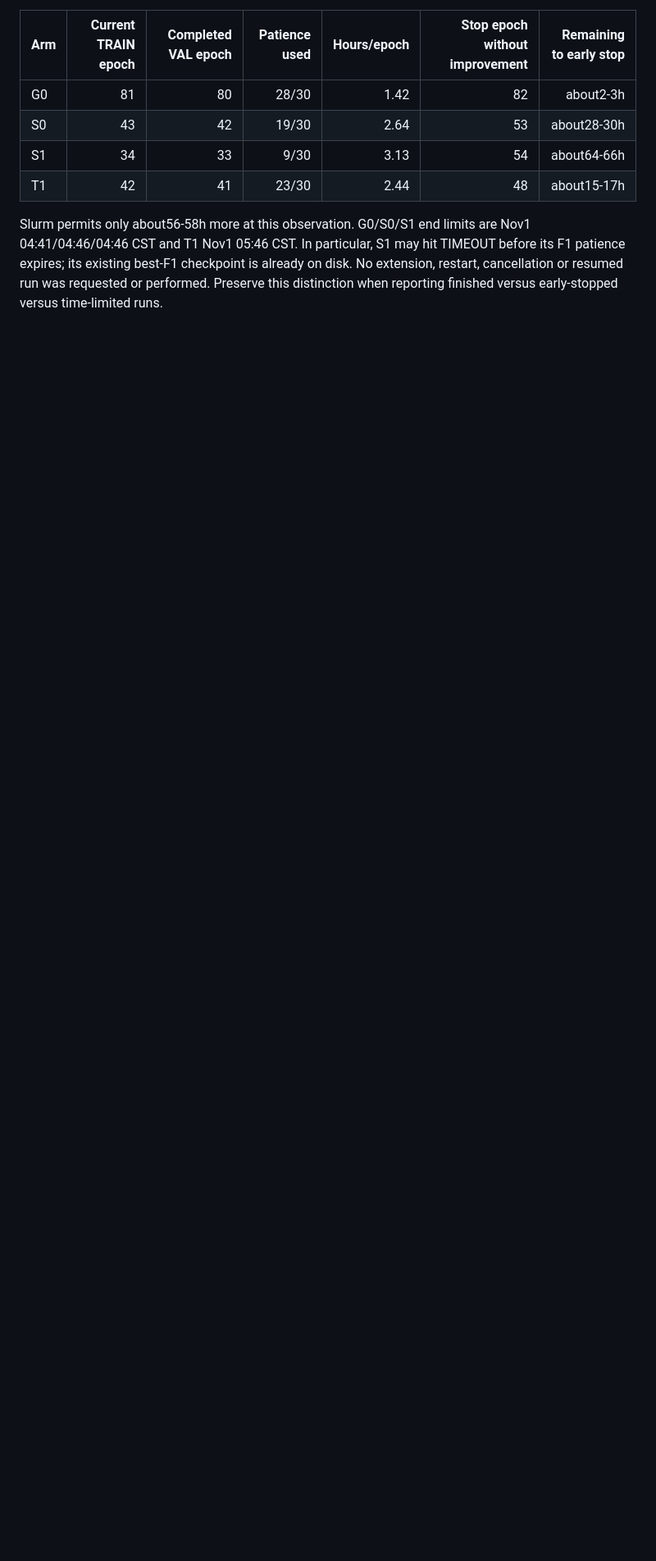
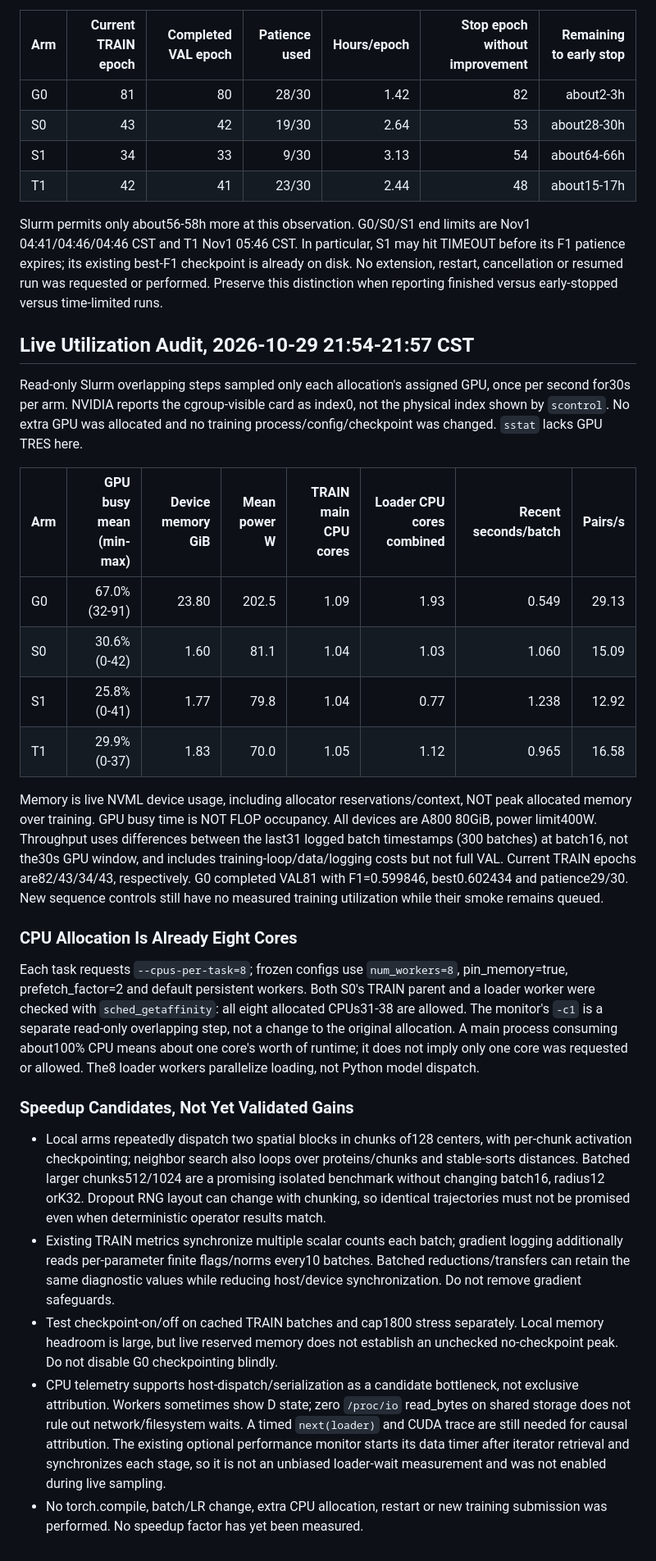
Before and after one commit to sunnylab-cb/PLC, a Markdown page: refine-logs/local_spatial_scan_20261024/EXPERIMENT_TRACKER.md, the part around the change. Shown at 82% size. Rendered like a GitHub page; blank space fills up the shorter version.

Commit message:
docs: record LocalScan live GPU utilization and CPU audit

```diff
--- a/refine-logs/local_spatial_scan_20261024/EXPERIMENT_TRACKER.md
+++ b/refine-logs/local_spatial_scan_20261024/EXPERIMENT_TRACKER.md
@@ -348,3 +348,62 @@ hit TIMEOUT before its F1 patience expires; its existing best-F1 checkpoint
 is already on disk. No extension, restart, cancellation or resumed run was
 requested or performed. Preserve this distinction when reporting finished
 versus early-stopped versus time-limited runs.
+
+## Live Utilization Audit, 2026-10-29 21:54-21:57 CST
+
+Read-only Slurm overlapping steps sampled only each allocation's assigned GPU,
+once per second for30s per arm. NVIDIA reports the cgroup-visible card as index0,
+not the physical index shown by `scontrol`. No extra GPU was allocated and no
+training process/config/checkpoint was changed. `sstat` lacks GPU TRES here.
+
+| Arm | GPU busy mean (min-max) | Device memory GiB | Mean power W | TRAIN main CPU cores | Loader CPU cores combined | Recent seconds/batch | Pairs/s |
+| --- | ---: | ---: | ---: | ---: | ---: | ---: | ---: |
+| G0 | 67.0% (32-91) | 23.80 | 202.5 | 1.09 | 1.93 | 0.549 | 29.13 |
+| S0 | 30.6% (0-42) | 1.60 | 81.1 | 1.04 | 1.03 | 1.060 | 15.09 |
+| S1 | 25.8% (0-41) | 1.77 | 79.8 | 1.04 | 0.77 | 1.238 | 12.92 |
+| T1 | 29.9% (0-37) | 1.83 | 70.0 | 1.05 | 1.12 | 0.965 | 16.58 |
+
+Memory is live NVML device usage, including allocator reservations/context,
+NOT peak allocated memory over training. GPU busy time is NOT FLOP occupancy.
+All devices are A800 80GiB, power limit400W. Throughput uses differences between
+the last31 logged batch timestamps (300 batches) at batch16, not the30s GPU
+window, and includes training-loop/data/logging costs but not full VAL.
+Current TRAIN epochs are82/43/34/43, respectively. G0 completed VAL81 with
+F1=0.599846, best0.602434 and patience29/30. New sequence controls still have
+no measured training utilization while their smoke remains queued.
+
+### CPU Allocation Is Already Eight Cores
+
+Each task requests `--cpus-per-task=8`; frozen configs use `num_workers=8`,
+pin_memory=true, prefetch_factor=2 and default persistent workers. Both S0's
+TRAIN parent and a loader worker were checked with `sched_getaffinity`: all
+eight allocated CPUs31-38 are allowed. The monitor's `-c1` is a separate
+read-only overlapping step, not a change to the original allocation. A main
+process consuming about100% CPU means about one core's worth of runtime; it
+does not imply only one core was requested or allowed. The8 loader workers
+parallelize loading, not Python model dispatch.
+
+### Speedup Candidates, Not Yet Validated Gains
+
+- Local arms repeatedly dispatch two spatial blocks in chunks of128 centers,
+  with per-chunk activation checkpointing; neighbor search also loops over
+  proteins/chunks and stable-sorts distances. Batched larger chunks512/1024
+  are a promising isolated benchmark without changing batch16, radius12 orK32.
+  Dropout RNG layout can change with chunking, so identical trajectories must
+  not be promised even when deterministic operator results match.
+- Existing TRAIN metrics synchronize multiple scalar counts each batch;
+  gradient logging additionally reads per-parameter finite flags/norms every10
+  batches. Batched reductions/transfers can retain the same diagnostic values
+  while reducing host/device synchronization. Do not remove gradient safeguards.
+- Test checkpoint-on/off on cached TRAIN batches and cap1800 stress separately.
+  Local memory headroom is large, but live reserved memory does not establish
+  an unchecked no-checkpoint peak. Do not disable G0 checkpointing blindly.
+- CPU telemetry supports host-dispatch/serialization as a candidate bottleneck,
+  not exclusive attribution. Workers sometimes show D state; zero `/proc/io`
+  read_bytes on shared storage does not rule out network/filesystem waits.
+  A timed `next(loader)` and CUDA trace are still needed for causal attribution.
+  The existing optional performance monitor starts its data timer after iterator
+  retrieval and synchronizes each stage, so it is not an unbiased loader-wait
+  measurement and was not enabled during live sampling.
+- No torch.compile, batch/LR change, extra CPU allocation, restart or new
+  training submission was performed. No speedup factor has yet been measured.
```
